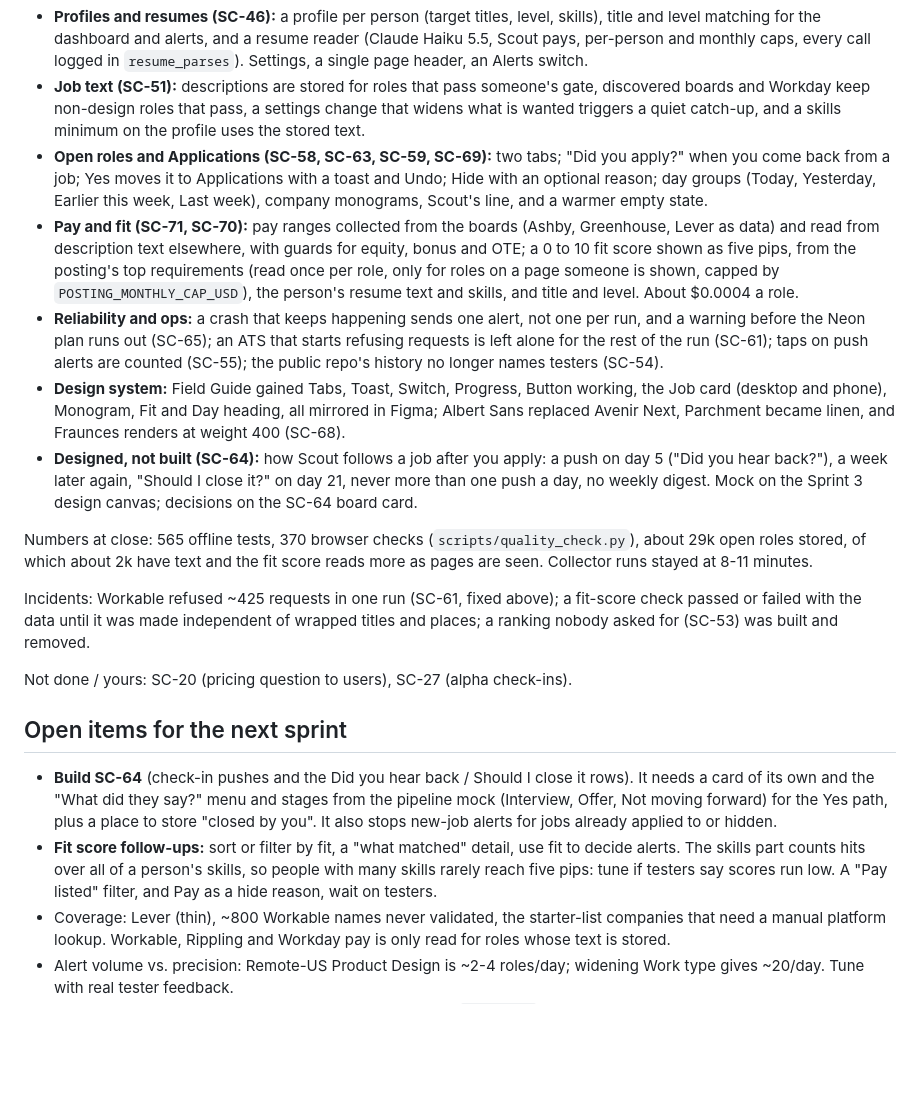
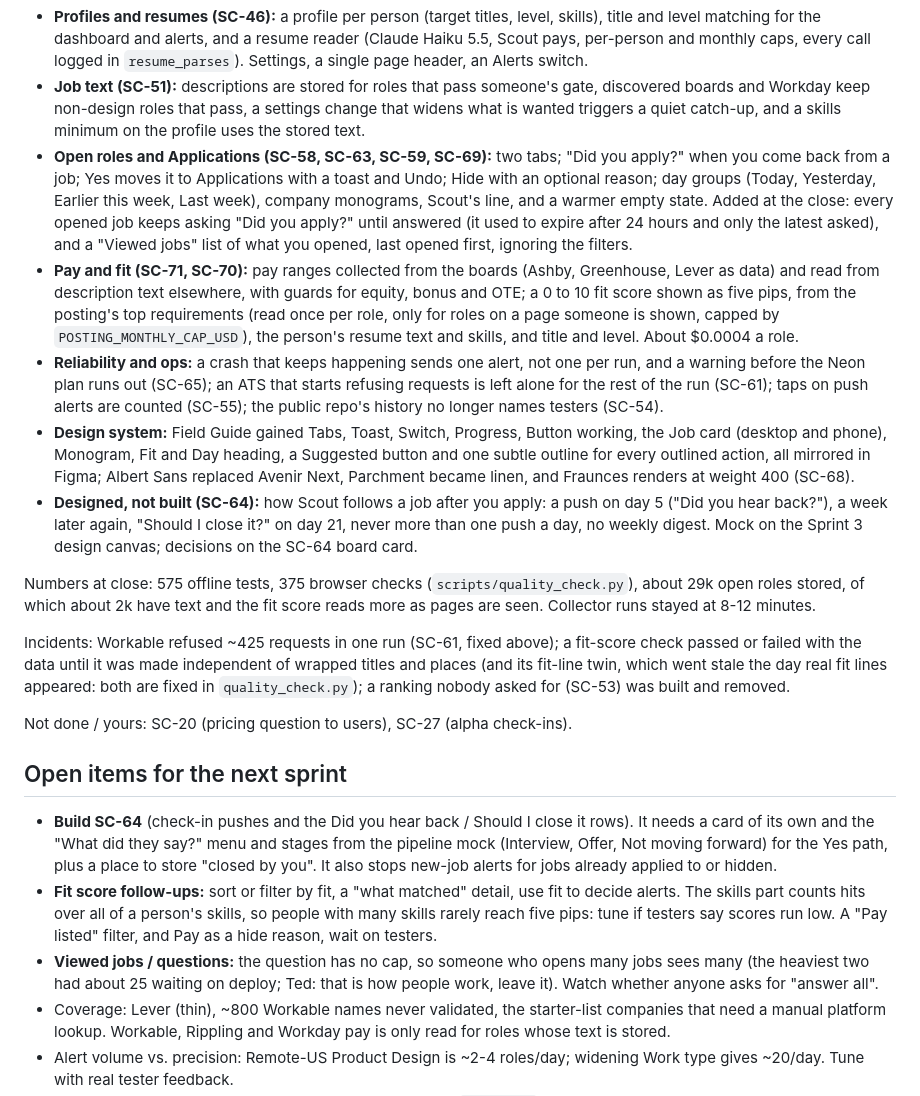
Before and after one commit to tedunruh/job-discovery-mvp, a Markdown page: docs/SPRINTS.md, the part around the change. GitHub-like rendering; blank space fills up the shorter version.

Commit message:
Sprint log: Viewed jobs and the sticky question, closing numbers
Co-Authored-By: Claude Sonnet 5.5 <noreply@anthropic.com>

```diff
--- a/docs/SPRINTS.md
+++ b/docs/SPRINTS.md
@@ -47,7 +47,9 @@ Shipped (details and root causes in `QUALITY_LOG.md`):
   skills minimum on the profile uses the stored text.
 - **Open roles and Applications (SC-58, SC-63, SC-59, SC-69):** two tabs; "Did you apply?" when you come back
   from a job; Yes moves it to Applications with a toast and Undo; Hide with an optional reason; day groups (Today,
-  Yesterday, Earlier this week, Last week), company monograms, Scout's line, and a warmer empty state.
+  Yesterday, Earlier this week, Last week), company monograms, Scout's line, and a warmer empty state. Added at
+  the close: every opened job keeps asking "Did you apply?" until answered (it used to expire after 24 hours and
+  only the latest asked), and a "Viewed jobs" list of what you opened, last opened first, ignoring the filters.
 - **Pay and fit (SC-71, SC-70):** pay ranges collected from the boards (Ashby, Greenhouse, Lever as data) and read
   from description text elsewhere, with guards for equity, bonus and OTE; a 0 to 10 fit score shown as five pips,
   from the posting's top requirements (read once per role, only for roles on a page someone is shown, capped by
@@ -56,17 +58,19 @@ Shipped (details and root causes in `QUALITY_LOG.md`):
   Neon plan runs out (SC-65); an ATS that starts refusing requests is left alone for the rest of the run (SC-61);
   taps on push alerts are counted (SC-55); the public repo's history no longer names testers (SC-54).
 - **Design system:** Field Guide gained Tabs, Toast, Switch, Progress, Button working, the Job card (desktop and
-  phone), Monogram, Fit and Day heading, all mirrored in Figma; Albert Sans replaced Avenir Next, Parchment became
+  phone), Monogram, Fit and Day heading, a Suggested button and one subtle outline for every outlined action,
+  all mirrored in Figma; Albert Sans replaced Avenir Next, Parchment became
   linen, and Fraunces renders at weight 400 (SC-68).
 - **Designed, not built (SC-64):** how Scout follows a job after you apply: a push on day 5 ("Did you hear back?"),
   a week later again, "Should I close it?" on day 21, never more than one push a day, no weekly digest. Mock on the
   Sprint 3 design canvas; decisions on the SC-64 board card.
 
-Numbers at close: 565 offline tests, 370 browser checks (`scripts/quality_check.py`), about 29k open roles stored, of
-which about 2k have text and the fit score reads more as pages are seen. Collector runs stayed at 8-11 minutes.
+Numbers at close: 575 offline tests, 375 browser checks (`scripts/quality_check.py`), about 29k open roles stored, of
+which about 2k have text and the fit score reads more as pages are seen. Collector runs stayed at 8-12 minutes.
 
 Incidents: Workable refused ~425 requests in one run (SC-61, fixed above); a fit-score check passed or failed with the
-data until it was made independent of wrapped titles and places; a ranking nobody asked for (SC-53) was built and removed.
+data until it was made independent of wrapped titles and places (and its fit-line twin, which went stale the day real fit
+lines appeared: both are fixed in `quality_check.py`); a ranking nobody asked for (SC-53) was built and removed.
 
 Not done / yours: SC-20 (pricing question to users), SC-27 (alpha check-ins).
 
@@ -77,6 +81,8 @@ Not done / yours: SC-20 (pricing question to users), SC-27 (alpha check-ins).
 - **Fit score follow-ups:** sort or filter by fit, a "what matched" detail, use fit to decide alerts. The skills part
   counts hits over all of a person's skills, so people with many skills rarely reach five pips: tune if testers say
   scores run low. A "Pay listed" filter, and Pay as a hide reason, wait on testers.
+- **Viewed jobs / questions:** the question has no cap, so someone who opens many jobs sees many (the heaviest two had
+  about 25 waiting on deploy; Ted: that is how people work, leave it). Watch whether anyone asks for "answer all".
 - Coverage: Lever (thin), ~800 Workable names never validated, the starter-list companies
   that need a manual platform lookup. Workable, Rippling and Workday pay is only read for roles whose text is stored.
 - Alert volume vs. precision: Remote-US Product Design is ~2-4 roles/day; widening Work type
```
